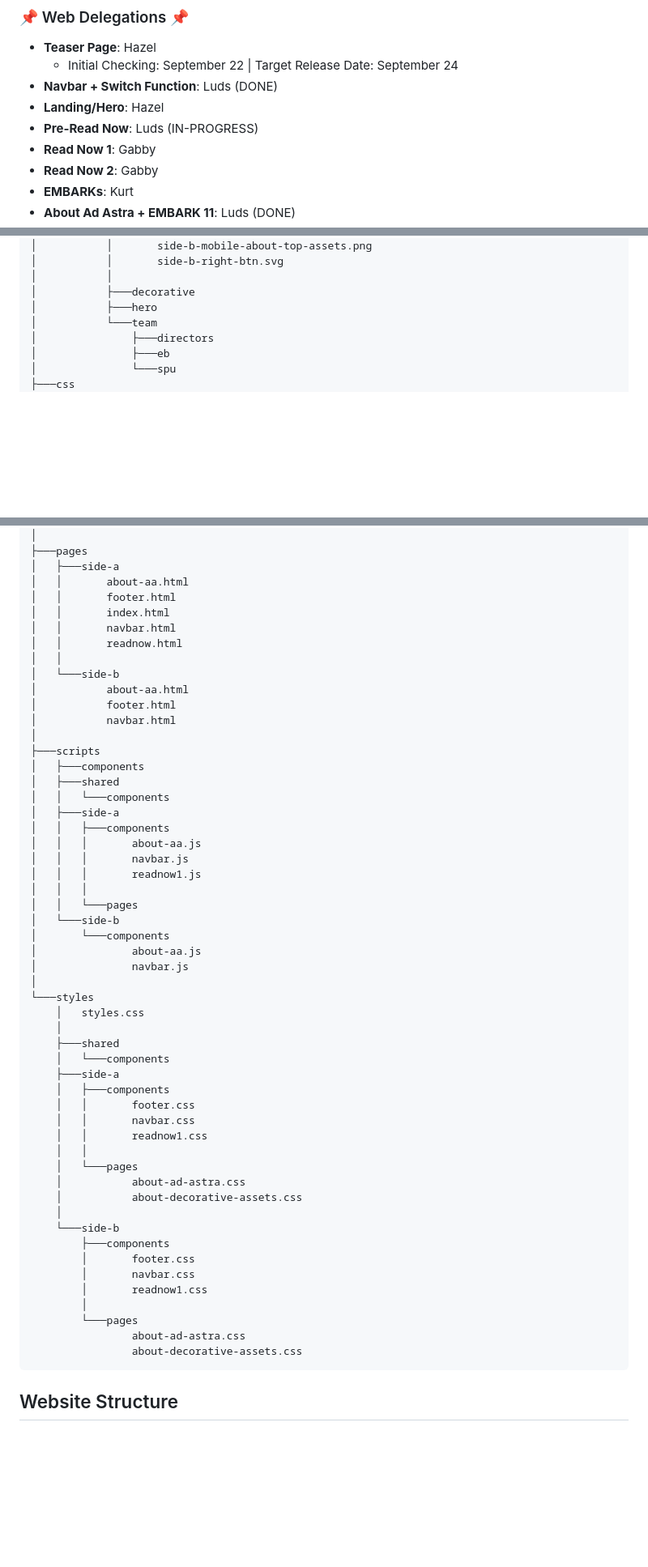
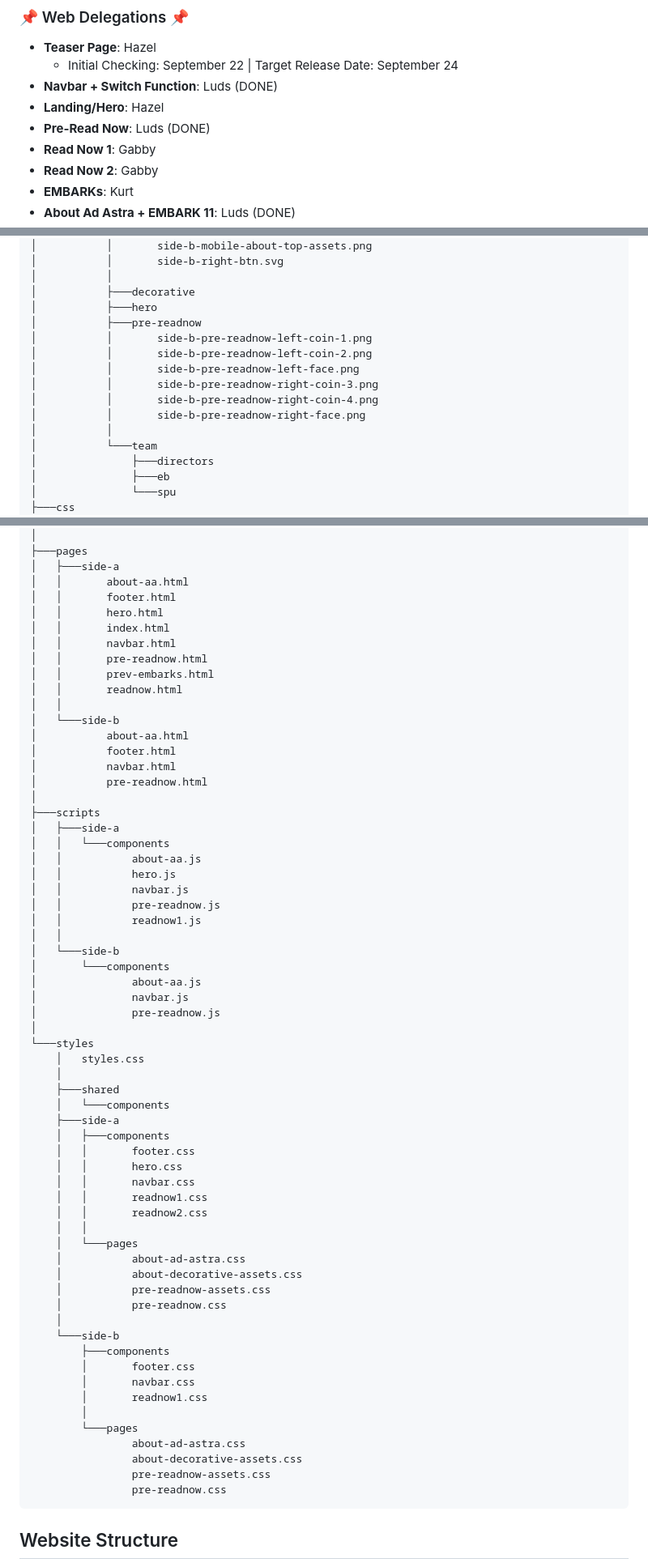
Before and after one commit to bakuncwa/embark11, a Markdown page: README.md, 3 parts joined by grey strips. Shown: that part at 81% size. GitHub-like rendering; blank space fills up the shorter version.

Commit message:
Updated web delegations, file structure guide, & data of README.md

````diff
--- a/README.md
+++ b/README.md
@@ -22,7 +22,7 @@ Some directories are still subject to change and samples/templates only. You may
     - Initial Checking: September 22 | Target Release Date: September 24
 - **Navbar + Switch Function**: Luds (DONE)
 - **Landing/Hero**: Hazel
-- **Pre-Read Now**: Luds (IN-PROGRESS)
+- **Pre-Read Now**: Luds (DONE)
 - **Read Now 1**: Gabby
 - **Read Now 2**: Gabby
 - **EMBARKs**: Kurt
@@ -114,6 +130,14 @@ C:.
 │           │
 │           ├───decorative
 │           ├───hero
+│           ├───pre-readnow
+│           │       side-b-pre-readnow-left-coin-1.png
+│           │       side-b-pre-readnow-left-coin-2.png
+│           │       side-b-pre-readnow-left-face.png
+│           │       side-b-pre-readnow-right-coin-3.png
+│           │       side-b-pre-readnow-right-coin-4.png
+│           │       side-b-pre-readnow-right-face.png
+│           │
 │           └───team
 │               ├───directors
 │               ├───eb
@@ -142,30 +166,33 @@ C:.
 │   ├───side-a
 │   │       about-aa.html
 │   │       footer.html
+│   │       hero.html
 │   │       index.html
 │   │       navbar.html
+│   │       pre-readnow.html
+│   │       prev-embarks.html
 │   │       readnow.html
 │   │
 │   └───side-b
 │           about-aa.html
 │           footer.html
 │           navbar.html
+│           pre-readnow.html
 │
 ├───scripts
-│   ├───components
-│   ├───shared
+│   ├───side-a
 │   │   └───components
-│   ├───side-a
-│   │   ├───components
-│   │   │       about-aa.js
-│   │   │       navbar.js
-│   │   │       readnow1.js
-│   │   │
-│   │   └───pages
+│   │           about-aa.js
+│   │           hero.js
+│   │           navbar.js
+│   │           pre-readnow.js
+│   │           readnow1.js
+│   │
 │   └───side-b
 │       └───components
 │               about-aa.js
 │               navbar.js
+│               pre-readnow.js
 │
 └───styles
     │   styles.css
@@ -175,12 +202,16 @@ C:.
     ├───side-a
     │   ├───components
     │   │       footer.css
+    │   │       hero.css
     │   │       navbar.css
     │   │       readnow1.css
+    │   │       readnow2.css
     │   │
     │   └───pages
     │           about-ad-astra.css
     │           about-decorative-assets.css
+    │           pre-readnow-assets.css
+    │           pre-readnow.css
     │
     └───side-b
         ├───components
@@ -191,6 +222,8 @@ C:.
         └───pages
                 about-ad-astra.css
                 about-decorative-assets.css
+                pre-readnow-assets.css
+                pre-readnow.css
 ```
 
 ## Website Structure
````
Also changed, not shown: other parts of README.md (+17 -1 lines).
